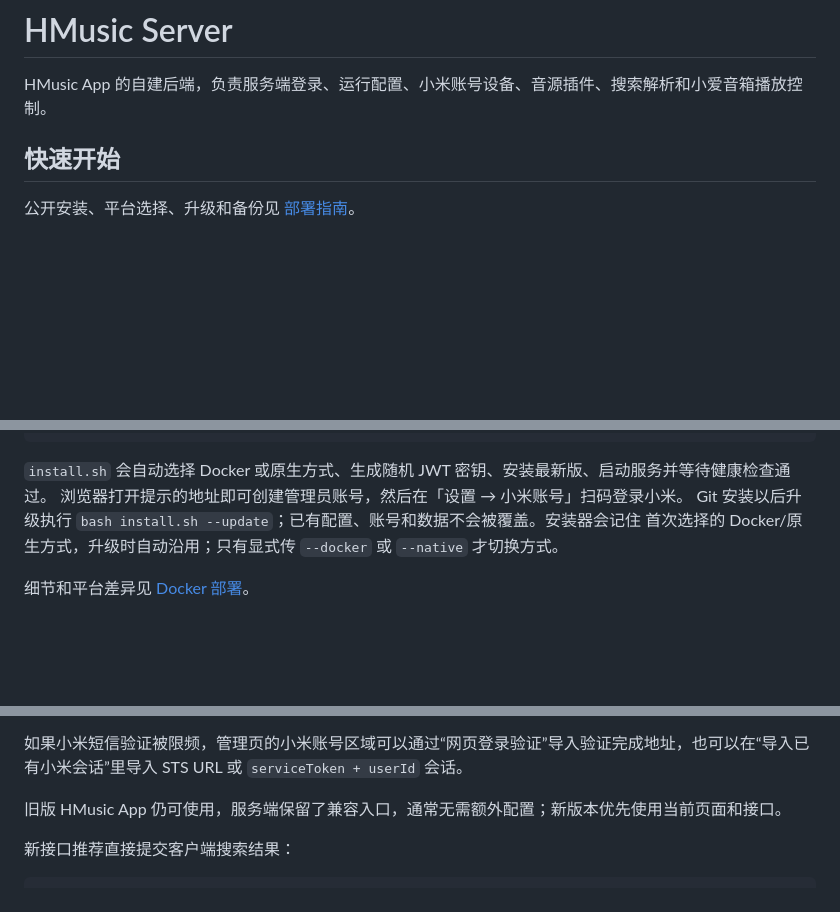
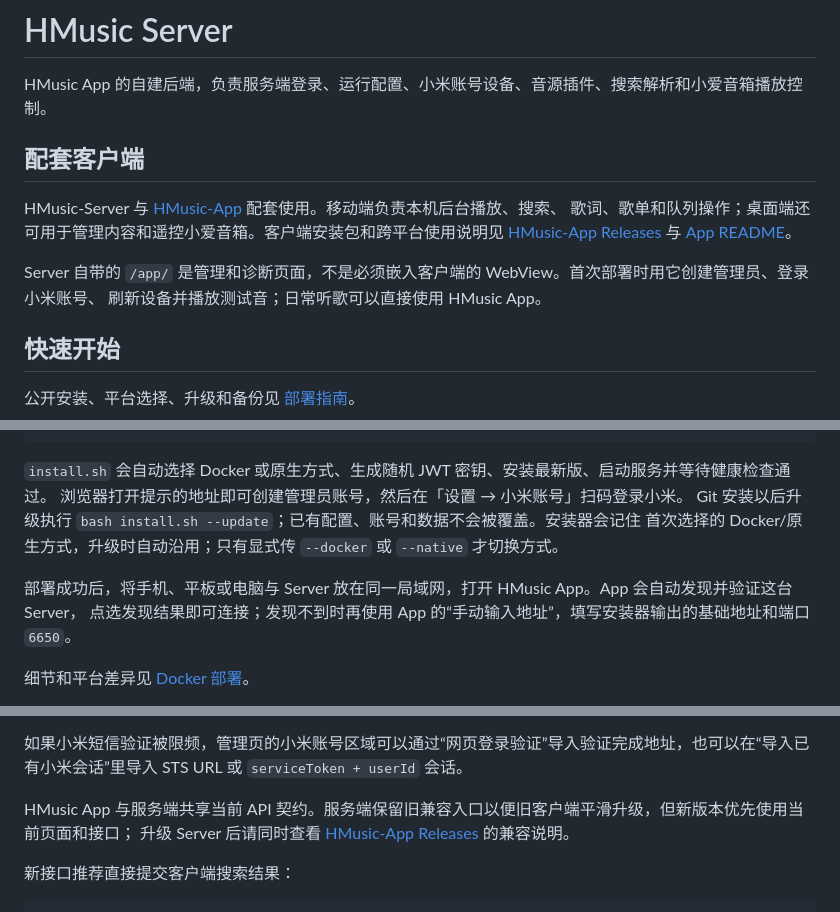
Before and after one commit to hpcll/HMusic-Server, a Markdown page: README.md, 3 parts joined by grey strips. Rendered like a GitHub page; blank space fills up the shorter version.

Commit message:
docs: link app setup and server compatibility

```diff
--- a/README.md
+++ b/README.md
@@ -1,6 +1,15 @@
 # HMusic Server
 
 HMusic App 的自建后端，负责服务端登录、运行配置、小米账号设备、音源插件、搜索解析和小爱音箱播放控制。
+
+## 配套客户端
+
+HMusic-Server 与 [HMusic-App](https://github.com/hpcll/HMusic-App) 配套使用。移动端负责本机后台播放、搜索、
+歌词、歌单和队列操作；桌面端还可用于管理内容和遥控小爱音箱。客户端安装包和跨平台使用说明见
+[HMusic-App Releases](https://github.com/hpcll/HMusic-App/releases) 与 [App README](https://github.com/hpcll/HMusic-App#readme)。
+
+Server 自带的 `/app/` 是管理和诊断页面，不是必须嵌入客户端的 WebView。首次部署时用它创建管理员、登录小米账号、
+刷新设备并播放测试音；日常听歌可以直接使用 HMusic App。
 
 ## 快速开始
 
@@ -58,6 +67,9 @@ bash install.sh
 Git 安装以后升级执行 `bash install.sh --update`；已有配置、账号和数据不会被覆盖。安装器会记住
 首次选择的 Docker/原生方式，升级时自动沿用；只有显式传 `--docker` 或 `--native` 才切换方式。
 
+部署成功后，将手机、平板或电脑与 Server 放在同一局域网，打开 HMusic App。App 会自动发现并验证这台 Server，
+点选发现结果即可连接；发现不到时再使用 App 的“手动输入地址”，填写安装器输出的基础地址和端口 `6650`。
+
 细节和平台差异见 [Docker 部署](#docker-部署各种-nas--服务器)。
 
 `/app/` 是一个基于 Vue 3 的单页应用（免构建，运行时已随仓库 vendored 到
@@ -90,7 +102,8 @@ HMUSIC_PUBLIC_BASE_URL=https://music.example.com
 
 如果小米短信验证被限频，管理页的小米账号区域可以通过“网页登录验证”导入验证完成地址，也可以在“导入已有小米会话”里导入 STS URL 或 `serviceToken + userId` 会话。
 
-旧版 HMusic App 仍可使用，服务端保留了兼容入口，通常无需额外配置；新版本优先使用当前页面和接口。
+HMusic App 与服务端共享当前 API 契约。服务端保留旧兼容入口以便旧客户端平滑升级，但新版本优先使用当前页面和接口；
+升级 Server 后请同时查看 [HMusic-App Releases](https://github.com/hpcll/HMusic-App/releases) 的兼容说明。
 
 新接口推荐直接提交客户端搜索结果：
 
```
